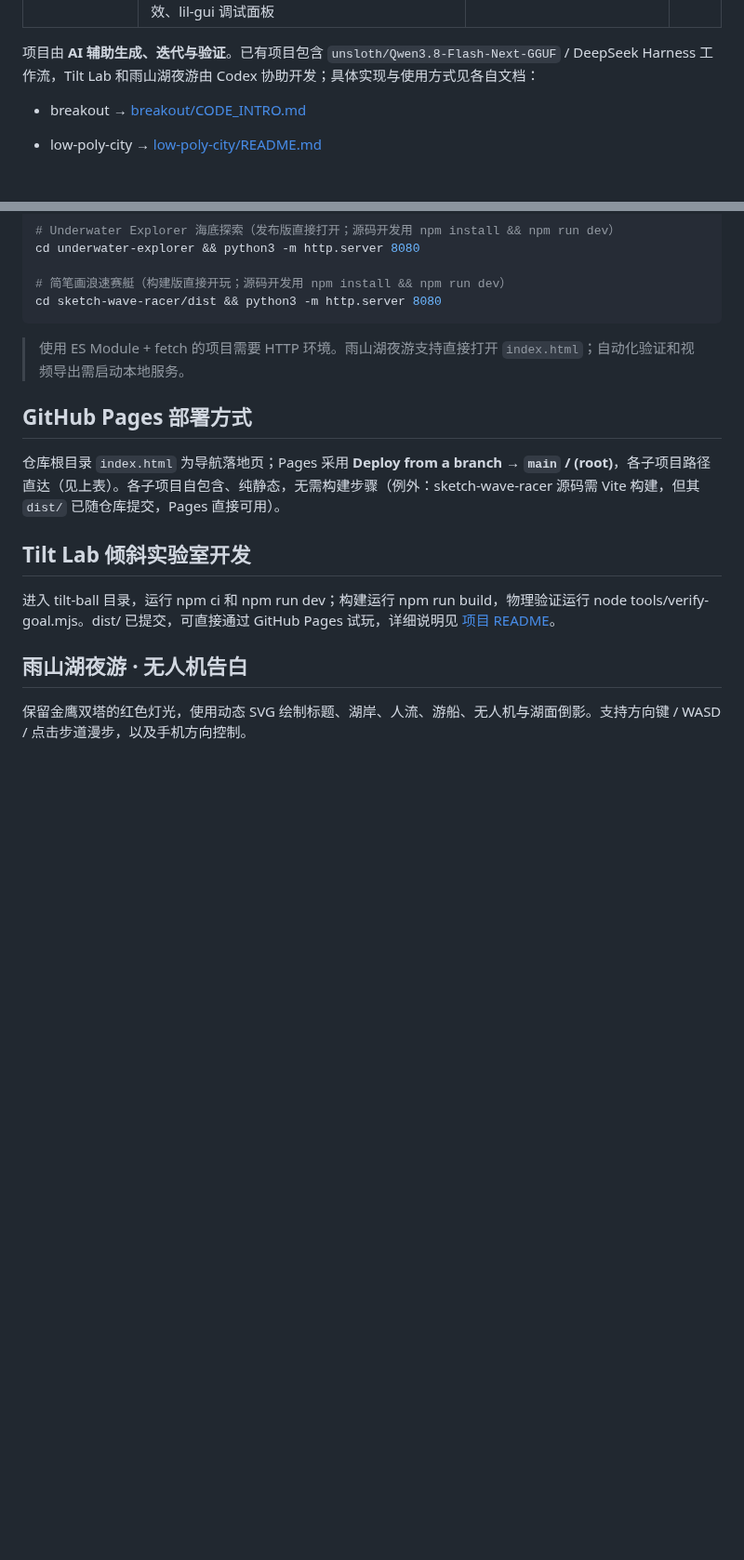
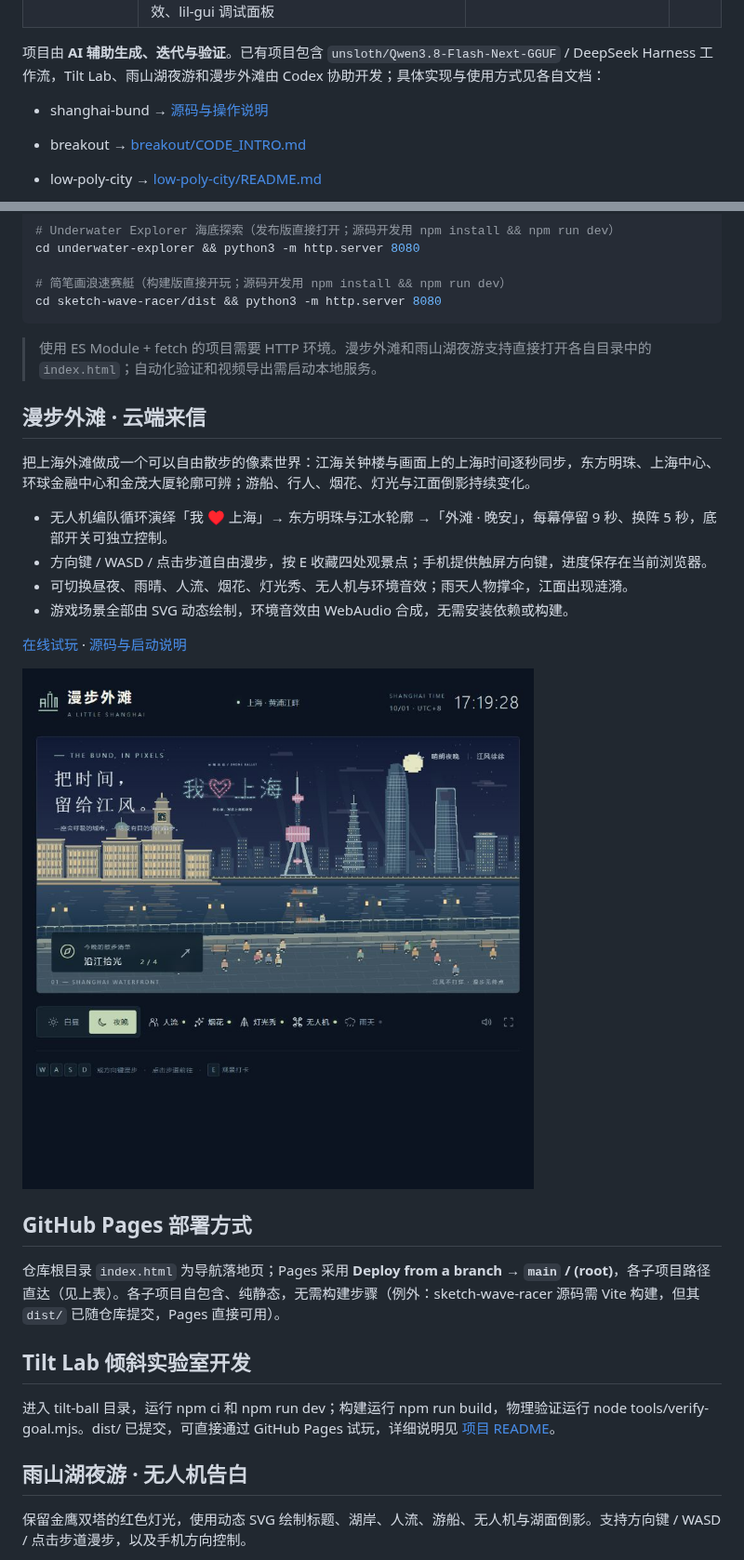
Before and after one commit to shfzhangjian/AI_GTA, a Markdown page: README.md, 2 parts joined by grey strips. Shown at 93% size. Drawn GitHub-style; pictures changed too: shanghai-bund/preview.png (added); blank space fills up the shorter version.

Commit message:
Add SVG Shanghai Bund walking game and drone light show

````diff
--- a/README.md
+++ b/README.md
@@ -24,7 +25,9 @@ AI 生成的游戏向 Web 项目集合。每个项目独立目录存放。
 | [`underwater-explorer/`](./underwater-explorer/) | **Underwater Explorer 海底探索**：潜水员戴夫风格 2D/2.5D 海底探索原型，包含潜水员惯性移动、昼夜水面、氧气/生命 HUD、鱼群逃离、鱼叉瞄准蓄力发射、水底大气泡和海底装饰 | TypeScript(strict) + Vite 5 + Three.js 0.186（发布编译产物直接放在 underwater-explorer/；three 通过 CDN importmap 加载） | [🕹️ 立即开玩](https://shfzhangjian.github.io/AI_GTA/underwater-explorer/) |
 | [`threejs-pirate-planet/`](./threejs-pirate-planet/dist/) | **微缩航海星球**：马里奥银河式球形小星球沙盒——球形地表（陆地/海洋/云层/大气/星空）+ Kenney Pirate Kit 全模型；港口城堡（方形城墙/角楼/大门/要塞）、球面弧线航线与船只（吃水/姿态对齐/海战炮击）、渡轮摆渡（每次载 5 人跨港）、小人漫游 + 方块宠物跟随、防重叠占位系统、环境事件与伤害系统、WebAudio 程序音效、lil-gui 调试面板 | Three.js 0.180 + Vite 5 + GSAP + lil-gui（发布编译产物 dist/ 含全部模型资源；node scripts 单元/静态检查 93+ 项断言；Kenney 海盗素材 CC0） | [🕹️ 立即开玩](https://shfzhangjian.github.io/AI_GTA/threejs-pirate-planet/dist/) |
 
-项目由 **AI 辅助生成、迭代与验证**。已有项目包含 `unsloth/Qwen3.8-Flash-Next-GGUF` / DeepSeek Harness 工作流，Tilt Lab 和雨山湖夜游由 Codex 协助开发；具体实现与使用方式见各自文档：
+项目由 **AI 辅助生成、迭代与验证**。已有项目包含 `unsloth/Qwen3.8-Flash-Next-GGUF` / DeepSeek Harness 工作流，Tilt Lab、雨山湖夜游和漫步外滩由 Codex 协助开发；具体实现与使用方式见各自文档：
+
+- shanghai-bund → [源码与操作说明](./shanghai-bund/README.md)
 
 - breakout → [breakout/CODE_INTRO.md](./breakout/CODE_INTRO.md)
 - low-poly-city → [low-poly-city/README.md](./low-poly-city/README.md)
@@ -82,7 +88,20 @@ cd underwater-explorer && python3 -m http.server 8080
 cd sketch-wave-racer/dist && python3 -m http.server 8080
 ```
 
-> 使用 ES Module + fetch 的项目需要 HTTP 环境。雨山湖夜游支持直接打开 `index.html`；自动化验证和视频导出需启动本地服务。
+> 使用 ES Module + fetch 的项目需要 HTTP 环境。漫步外滩和雨山湖夜游支持直接打开各自目录中的 `index.html`；自动化验证和视频导出需启动本地服务。
+
+## 漫步外滩 · 云端来信
+
+把上海外滩做成一个可以自由散步的像素世界：江海关钟楼与画面上的上海时间逐秒同步，东方明珠、上海中心、环球金融中心和金茂大厦轮廓可辨；游船、行人、烟花、灯光与江面倒影持续变化。
+
+- 无人机编队循环演绎「我 ♥ 上海」→ 东方明珠与江水轮廓 →「外滩 · 晚安」，每幕停留 9 秒、换阵 5 秒，底部开关可独立控制。
+- 方向键 / WASD / 点击步道自由漫步，按 E 收藏四处观景点；手机提供触屏方向键，进度保存在当前浏览器。
+- 可切换昼夜、雨晴、人流、烟花、灯光秀、无人机与环境音效；雨天人物撑伞，江面出现涟漪。
+- 游戏场景全部由 SVG 动态绘制，环境音效由 WebAudio 合成，无需安装依赖或构建。
+
+[在线试玩](https://shfzhangjian.github.io/AI_GTA/shanghai-bund/) · [源码与启动说明](./shanghai-bund/README.md)
+
+![漫步外滩：我爱上海无人机灯阵](./shanghai-bund/preview.png)
 
 ## GitHub Pages 部署方式
 
````
Also changed, not shown: other parts of README.md (+4 -0 lines), shanghai-bund/README.md (added, +36 -0 lines), 7 other files.
